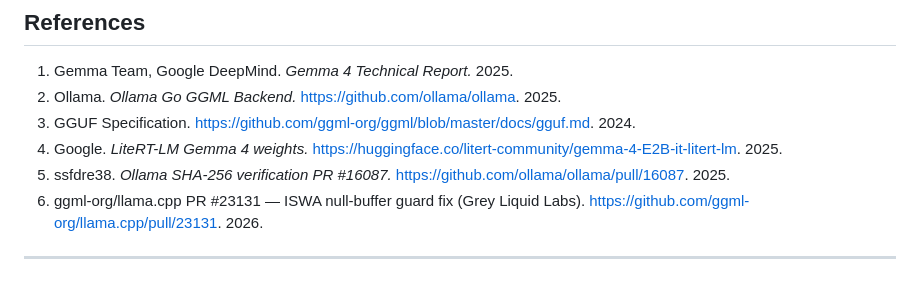
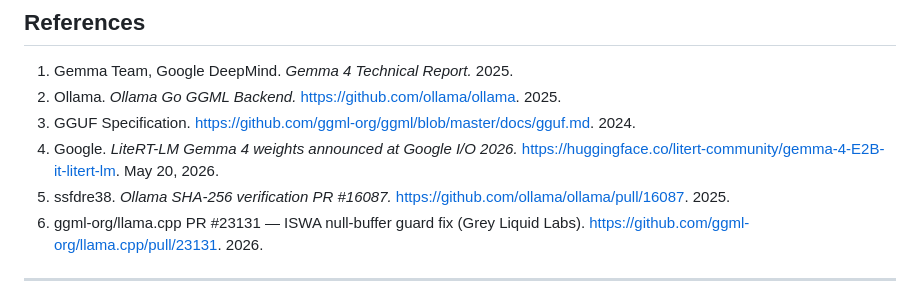
Before and after one commit to ssfdre38/grey-liquid-labs, a Markdown page: papers/GREY_LIQUID_PAPER_003_MMAP_EMBEDDINGS.md, the part around the change. GitHub-like rendering.

Commit message:
Fix reference date: LiteRT-LM announced at Google I/O 2026, May 20 2026
Co-authored-by: Copilot <223556219+Copilot@users.noreply.github.com>

```diff
--- a/papers/GREY_LIQUID_PAPER_003_MMAP_EMBEDDINGS.md
+++ b/papers/GREY_LIQUID_PAPER_003_MMAP_EMBEDDINGS.md
@@ -236,7 +236,7 @@ The implementation is fully open-source, cross-platform, and opt-in. Source code
 1. Gemma Team, Google DeepMind. *Gemma 4 Technical Report.* 2025.
 2. Ollama. *Ollama Go GGML Backend.* https://github.com/ollama/ollama. 2025.
 3. GGUF Specification. https://github.com/ggml-org/ggml/blob/master/docs/gguf.md. 2024.
-4. Google. *LiteRT-LM Gemma 4 weights.* https://huggingface.co/litert-community/gemma-4-E2B-it-litert-lm. 2025.
+4. Google. *LiteRT-LM Gemma 4 weights announced at Google I/O 2026.* https://huggingface.co/litert-community/gemma-4-E2B-it-litert-lm. May 20, 2026.
 5. ssfdre38. *Ollama SHA-256 verification PR #16087.* https://github.com/ollama/ollama/pull/16087. 2025.
 6. ggml-org/llama.cpp PR #23131 — ISWA null-buffer guard fix (Grey Liquid Labs). https://github.com/ggml-org/llama.cpp/pull/23131. 2026.
 
```
